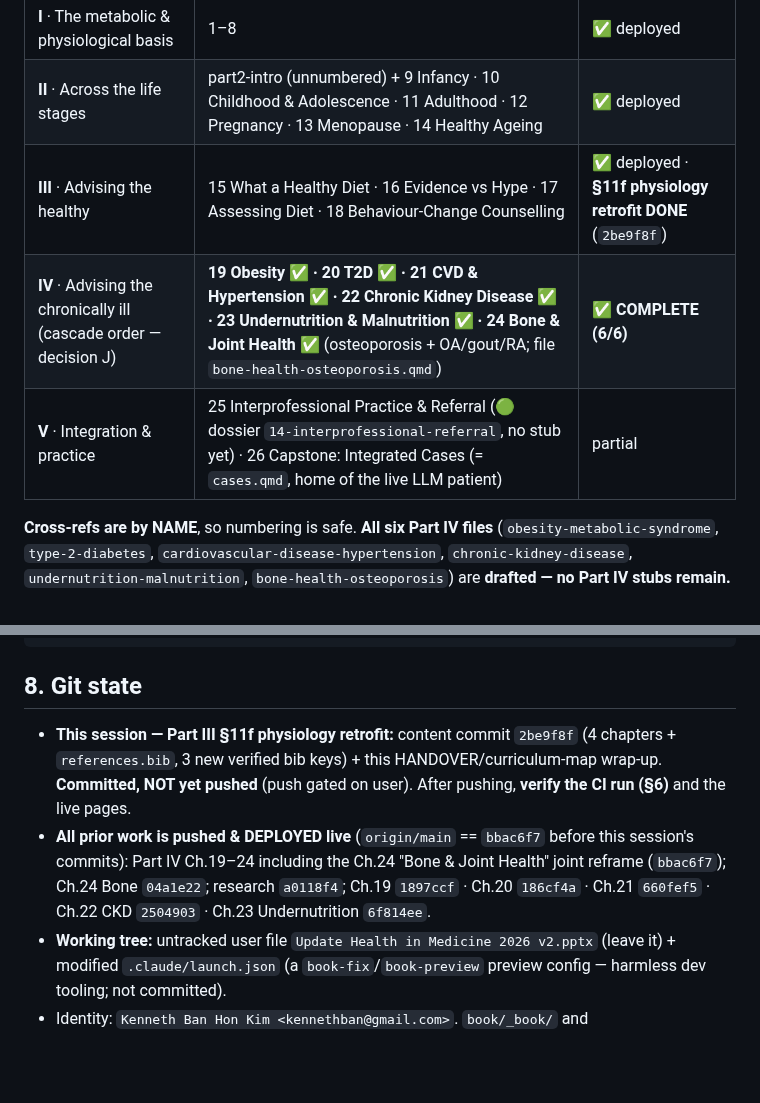
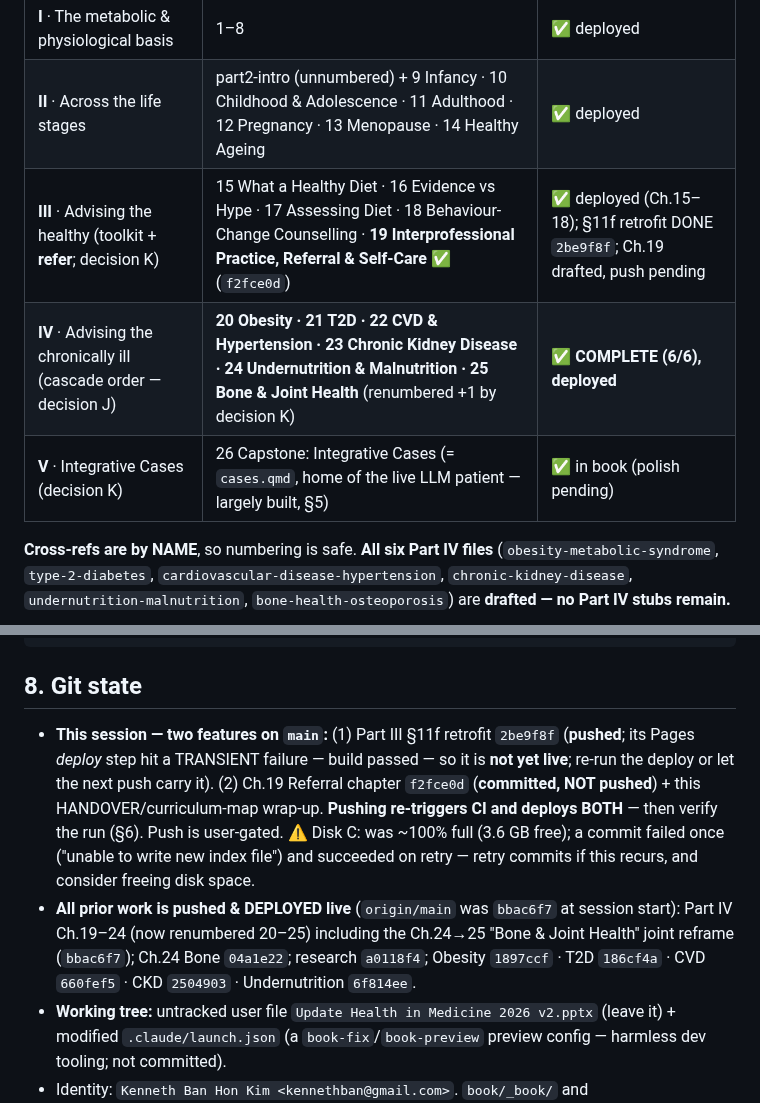
Before and after one commit to nusmedicine/nutrition, a Markdown page: HANDOVER.md, 2 parts joined by grey strips. Rendered like a GitHub page; blank space fills up the shorter version.

```diff
--- a/HANDOVER.md
+++ b/HANDOVER.md
@@ -104,9 +125,9 @@ Legend: ✅ drafted (deployed once pushed) · 🟢 dossier verified · stub = "i
 |---|---|---|
 | **I** · The metabolic & physiological basis | 1–8 | ✅ deployed |
 | **II** · Across the life stages | part2-intro (unnumbered) + 9 Infancy · 10 Childhood & Adolescence · 11 Adulthood · 12 Pregnancy · 13 Menopause · 14 Healthy Ageing | ✅ deployed |
-| **III** · Advising the healthy | 15 What a Healthy Diet · 16 Evidence vs Hype · 17 Assessing Diet · 18 Behaviour-Change Counselling | ✅ deployed · **§11f physiology retrofit DONE** (`2be9f8f`) |
-| **IV** · Advising the chronically ill (cascade order — decision J) | **19 Obesity ✅ · 20 T2D ✅ · 21 CVD & Hypertension ✅ · 22 Chronic Kidney Disease ✅ · 23 Undernutrition & Malnutrition ✅ · 24 Bone & Joint Health ✅** (osteoporosis + OA/gout/RA; file `bone-health-osteoporosis.qmd`) | **✅ COMPLETE (6/6)** |
-| **V** · Integration & practice | 25 Interprofessional Practice & Referral (🟢 dossier `14-interprofessional-referral`, no stub yet) · 26 Capstone: Integrated Cases (= `cases.qmd`, home of the live LLM patient) | partial |
+| **III** · Advising the healthy (toolkit + **refer**; decision K) | 15 What a Healthy Diet · 16 Evidence vs Hype · 17 Assessing Diet · 18 Behaviour-Change Counselling · **19 Interprofessional Practice, Referral & Self-Care ✅** (`f2fce0d`) | ✅ deployed (Ch.15–18); §11f retrofit DONE `2be9f8f`; Ch.19 drafted, push pending |
+| **IV** · Advising the chronically ill (cascade order — decision J) | **20 Obesity · 21 T2D · 22 CVD & Hypertension · 23 Chronic Kidney Disease · 24 Undernutrition & Malnutrition · 25 Bone & Joint Health** (renumbered +1 by decision K) | **✅ COMPLETE (6/6), deployed** |
+| **V** · Integrative Cases (decision K) | 26 Capstone: Integrative Cases (= `cases.qmd`, home of the live LLM patient — largely built, §5) | ✅ in book (polish pending) |
 
 **Cross-refs are by NAME**, so numbering is safe. **All six Part IV files** (`obesity-metabolic-syndrome`,
 `type-2-diabetes`, `cardiovascular-disease-hypertension`, `chronic-kidney-disease`, `undernutrition-malnutrition`,
@@ -252,12 +275,15 @@ research/
 
 ## 8. Git state
 
-- **This session — Part III §11f physiology retrofit:** content commit `2be9f8f` (4 chapters + `references.bib`,
-  3 new verified bib keys) + this HANDOVER/curriculum-map wrap-up. **Committed, NOT yet pushed** (push gated on
-  user). After pushing, **verify the CI run (§6)** and the live pages.
-- **All prior work is pushed & DEPLOYED live** (`origin/main` == `bbac6f7` before this session's commits): Part IV
-  Ch.19–24 including the Ch.24 "Bone & Joint Health" joint reframe (`bbac6f7`); Ch.24 Bone `04a1e22`; research
-  `a0118f4`; Ch.19 `1897ccf` · Ch.20 `186cf4a` · Ch.21 `660fef5` · Ch.22 CKD `2504903` · Ch.23 Undernutrition `6f814ee`.
+- **This session — two features on `main`:** (1) Part III §11f retrofit `2be9f8f` (**pushed**; its Pages *deploy*
+  step hit a TRANSIENT failure — build passed — so it is **not yet live**; re-run the deploy or let the next push
+  carry it). (2) Ch.19 Referral chapter `f2fce0d` (**committed, NOT pushed**) + this HANDOVER/curriculum-map
+  wrap-up. **Pushing re-triggers CI and deploys BOTH** — then verify the run (§6). Push is user-gated.
+  ⚠ Disk C: was ~100% full (3.6 GB free); a commit failed once ("unable to write new index file") and succeeded
+  on retry — retry commits if this recurs, and consider freeing disk space.
+- **All prior work is pushed & DEPLOYED live** (`origin/main` was `bbac6f7` at session start): Part IV Ch.19–24
+  (now renumbered 20–25) including the Ch.24→25 "Bone & Joint Health" joint reframe (`bbac6f7`); Ch.24 Bone
+  `04a1e22`; research `a0118f4`; Obesity `1897ccf` · T2D `186cf4a` · CVD `660fef5` · CKD `2504903` · Undernutrition `6f814ee`.
 - **Working tree:** untracked user file `Update Health in Medicine 2026 v2.pptx` (leave it) + modified
   `.claude/launch.json` (a `book-fix`/`book-preview` preview config — harmless dev tooling; not committed).
 - Identity: `Kenneth Ban Hon Kim <kennethban@gmail.com>`. `book/_book/` and `book/assets/components.js` are
```
Also changed, not shown: other parts of HANDOVER.md (+43 -20 lines), research/00-overview/curriculum-map.md (+29 -13 lines).
